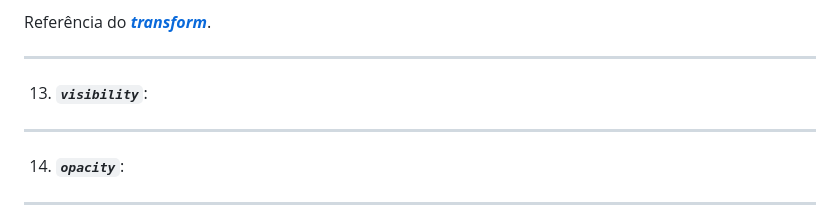
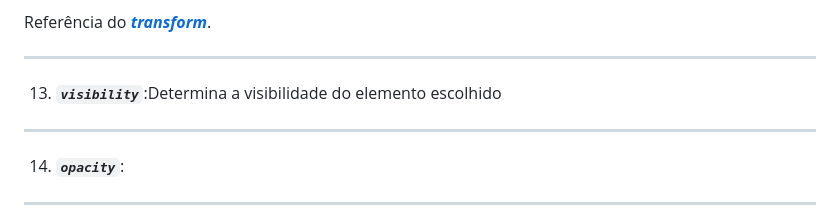
Before and after one commit to Walessonrdreis/estudo-front-end, a Markdown page: documentacaoCss.md, the part around the change. Rendered like a GitHub page.

Commit message:
Atualizar o documentacaoCss.md

```diff
--- a/documentacaoCss.md
+++ b/documentacaoCss.md
@@ -38,7 +38,7 @@ ___
 
 Referência do <strong><a href="https://www.w3schools.com/csSref/playdemo.asp?filename=playcss_transform" style="color:#389;"><em>transform</em></a></strong>.
 ___
-13. <strong><em><code>visibility</code></em></strong>:
+13. <strong><em><code>visibility</code></em></strong>:Determina a visibilidade do elemento escolhido
 ___
 14. <strong><em><code>opacity</code></em></strong>:
 ___
```
